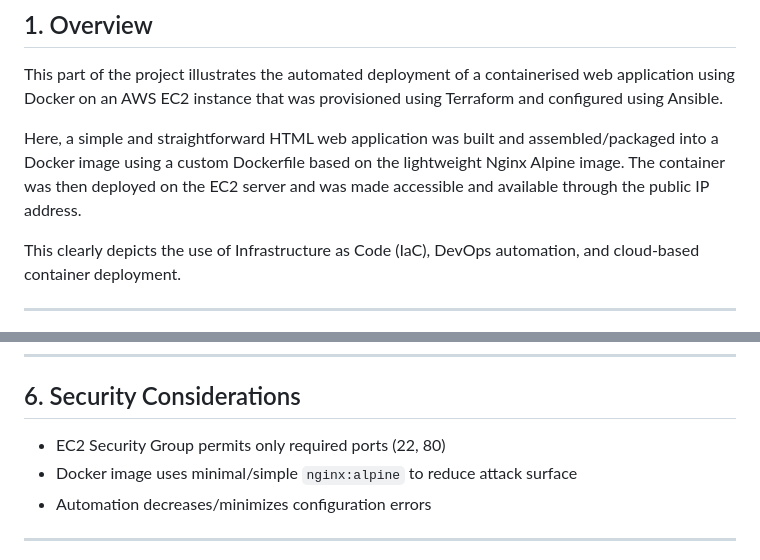
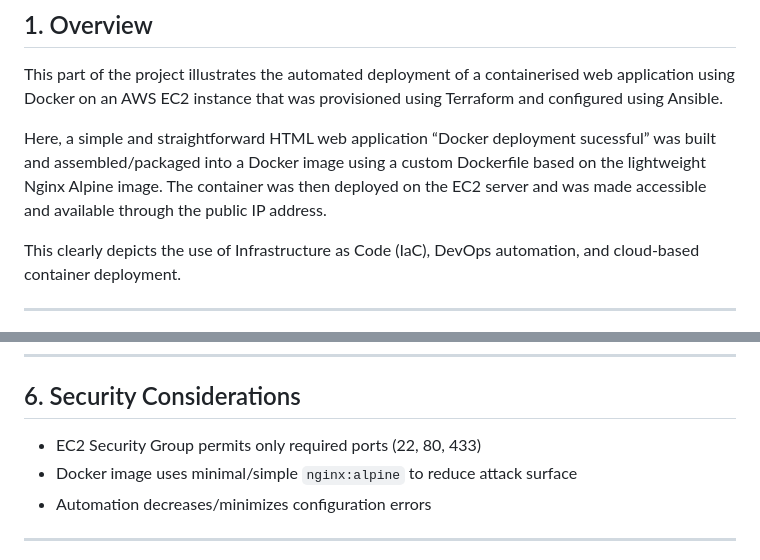
Before and after one commit to Jeremiah-cybersec/aws-terraform-ansible-docker-project, a Markdown page: README.md, 2 parts joined by grey strips. Rendered like a GitHub page.

```diff
--- a/README.md
+++ b/README.md
@@ -75,7 +75,7 @@ The results confirmed that docker was sucessfully installed and running.
 
 This part of the project illustrates the automated deployment of a containerised web application using Docker on an AWS EC2 instance that was provisioned using Terraform and configured using Ansible.
 
-Here, a simple and straightforward HTML web application was built and assembled/packaged into a Docker image using a custom Dockerfile based on the lightweight Nginx Alpine image. The container was then deployed on the EC2 server and was made accessible and available through the public IP address.
+Here, a simple and straightforward HTML web application  “Docker deployment sucessful” was built and assembled/packaged into a Docker image using a custom Dockerfile based on the lightweight Nginx Alpine image. The container was then deployed on the EC2 server and was made accessible and available through the public IP address.
 
 This clearly depicts the use of Infrastructure as Code (IaC), DevOps automation, and cloud-based container deployment.
 
@@ -170,7 +170,7 @@ http://54.171.166.157
 
 ## 6. Security Considerations
 
-- EC2 Security Group permits only required ports (22, 80)
+- EC2 Security Group permits only required ports (22, 80, 433)
 - Docker image uses minimal/simple `nginx:alpine` to reduce attack surface
 - Automation decreases/minimizes configuration errors
 
```
